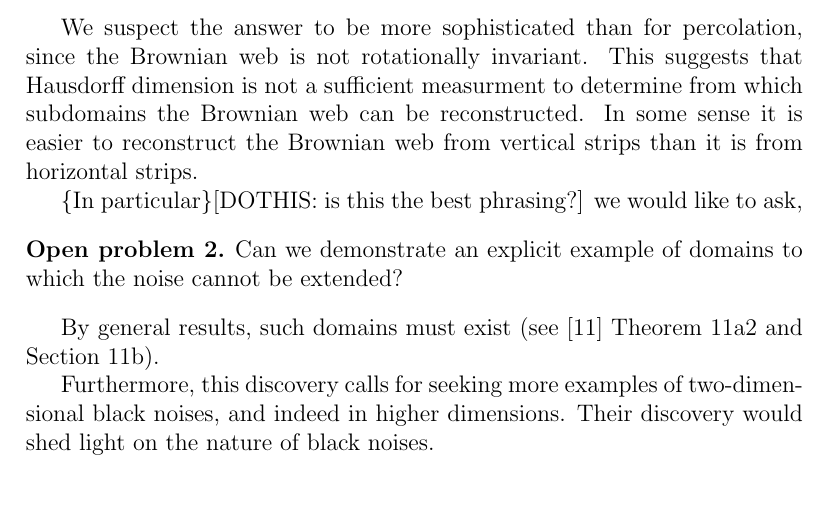
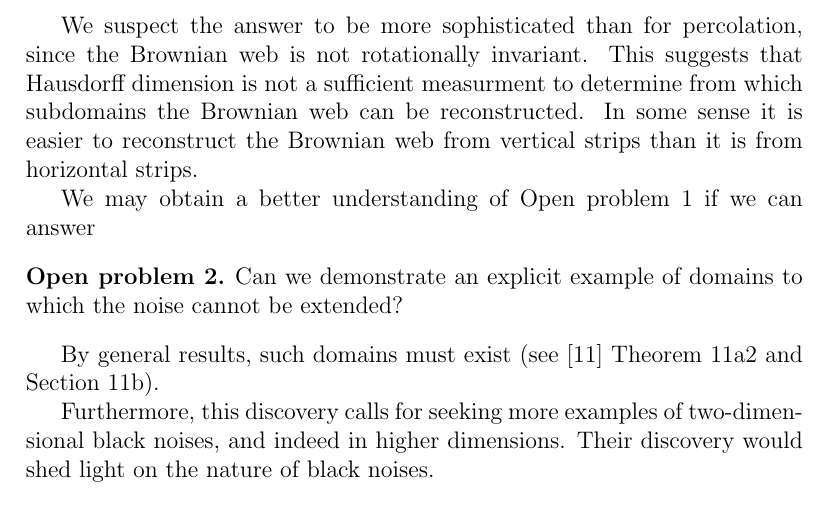
Before and after one commit to tomjaguarpaw/BrownianWebStrips, a LaTeX paper (Paper/brownianwebstrips.tex, which reads Paper/remarks_and_open_problems.tex): part of page 14 of 16, cut so that both start at the same text. Compiled offline with pdfLaTeX.

Commit message:
Comment before open problem 2

```diff
--- a/Paper/remarks_and_open_problems.tex
+++ b/Paper/remarks_and_open_problems.tex
@@ -26,7 +27,8 @@ to determine from which subdomains the Brownian web can be
 reconstructed.  In some sense it is easier to reconstruct the Brownian
 web from vertical strips than it is from horizontal strips.
 
-\DOTHIS{In particular}{is this the best phrasing?} we would like to ask,
+We may obtain a better understanding of Open problem
+\ref{openproblem:extend} if we can answer
 
 \begin{openproblem}
   Can we demonstrate an explicit example of domains to which the noise
```
Also changed, not shown: Paper/remarks_and_open_problems.tex (1 more changed lines).
